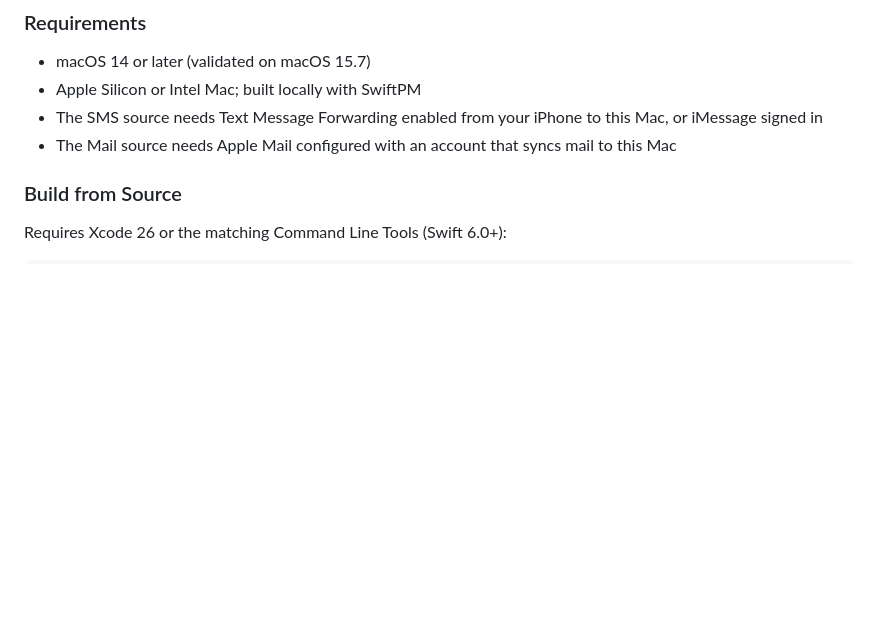
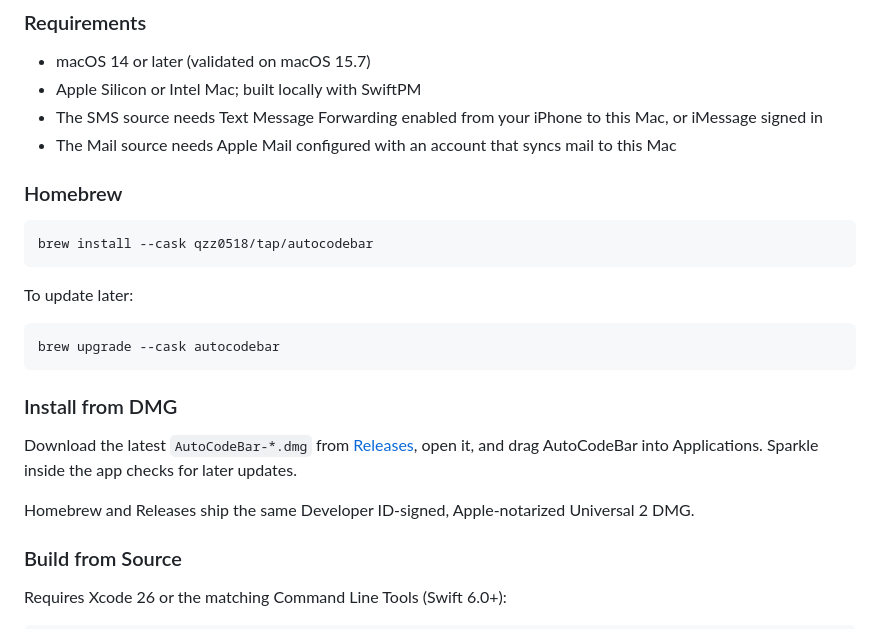
Before and after one commit to qzz0518/AutoCodeBar, a Markdown page: README_EN.md, the part around the change. Rendered like a GitHub page; blank space fills up the shorter version.

````diff
--- a/README_EN.md
+++ b/README_EN.md
@@ -69,6 +69,25 @@ check, which you can turn off.
 - Apple Silicon or Intel Mac; built locally with SwiftPM
 - The SMS source needs Text Message Forwarding enabled from your iPhone to this Mac, or iMessage signed in
 - The Mail source needs Apple Mail configured with an account that syncs mail to this Mac
+
+### Homebrew
+
+```bash
+brew install --cask qzz0518/tap/autocodebar
+```
+
+To update later:
+
+```bash
+brew upgrade --cask autocodebar
+```
+
+### Install from DMG
+
+Download the latest `AutoCodeBar-*.dmg` from [Releases](https://github.com/qzz0518/AutoCodeBar/releases),
+open it, and drag AutoCodeBar into Applications. Sparkle inside the app checks for later updates.
+
+Homebrew and Releases ship the same Developer ID-signed, Apple-notarized Universal 2 DMG.
 
 ### Build from Source
 
````
Also changed, not shown: README.md (+19 -0 lines).
